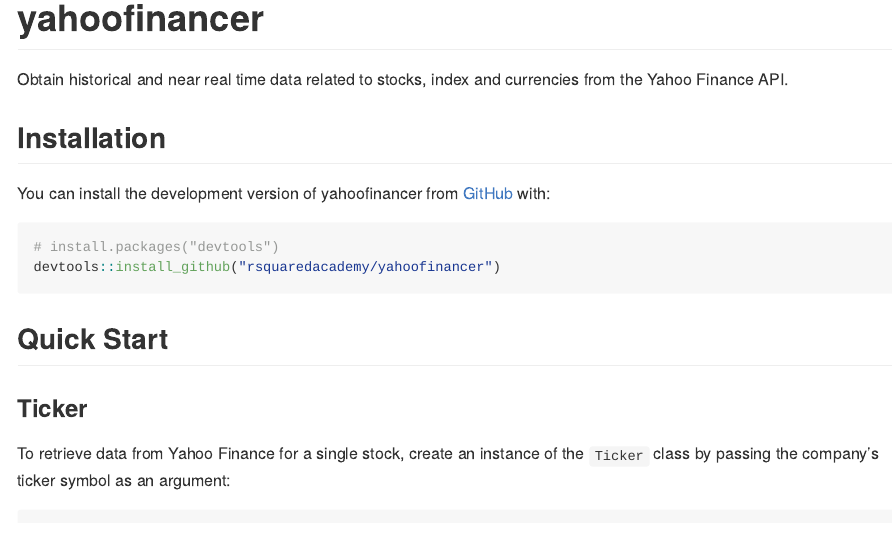
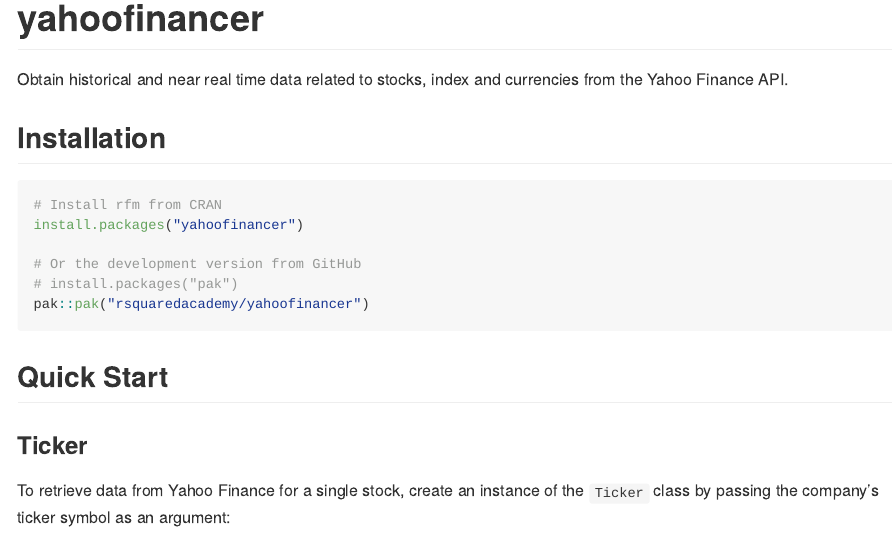
Before and after one commit to rsquaredacademy/yahoofinancer, an R Markdown document (README.Rmd): the page in a window 1100 px wide, from its top. Rendered offline with R 4.5, knitr and Pandoc, with nearby package versions; some code elsewhere in the file could not run offline; badge pictures from the web are left out; common packages that the code uses without loading them are loaded.

Commit message:
docs: update for cran release

````diff
--- a/README.Rmd
+++ b/README.Rmd
@@ -17,22 +17,21 @@
 
 <!-- badges: start -->
 [![CRAN status](https://www.r-pkg.org/badges/version/yahoofinancer)](https://CRAN.R-project.org/package=yahoofinancer)
-[![cran checks](https://badges.cranchecks.info/summary/yahoofinancer.svg)](https://cran.r-project.org/web/checks/check_results_yahoofinancer.html)
 [![R-CMD-check](https://github.com/rsquaredacademy/yahoofinancer/actions/workflows/R-CMD-check.yaml/badge.svg)](https://github.com/rsquaredacademy/yahoofinancer/actions/workflows/R-CMD-check.yaml)
-[![Lifecycle: stable](https://img.shields.io/badge/lifecycle-stable-brightgreen.svg)](https://lifecycle.r-lib.org/articles/stages.html#stable)
 [![Codecov test coverage](https://codecov.io/gh/rsquaredacademy/yahoofinancer/branch/master/graph/badge.svg)](https://app.codecov.io/gh/rsquaredacademy/yahoofinancer?branch=master)
-[![status](https://tinyverse.netlify.com/badge/yahoofinancer)](https://CRAN.R-project.org/package=yahoofinancer)
 <!-- badges: end -->
 
 Obtain historical and near real time data related to stocks, index and currencies from the Yahoo Finance API.
 
 ## Installation
 
-You can install the development version of yahoofinancer from [GitHub](https://github.com/) with:
+```{r gh-installation, eval = FALSE}
+# Install rfm from CRAN
+install.packages("yahoofinancer")
 
-``` r
-# install.packages("devtools")
-devtools::install_github("rsquaredacademy/yahoofinancer")
+# Or the development version from GitHub
+# install.packages("pak")
+pak::pak("rsquaredacademy/yahoofinancer")
 ```
 
 ## Quick Start
````
Also changed, not shown: NEWS.md (+8 -0 lines), README.md, README.Rmd (6 more changed lines), 1 other file.
